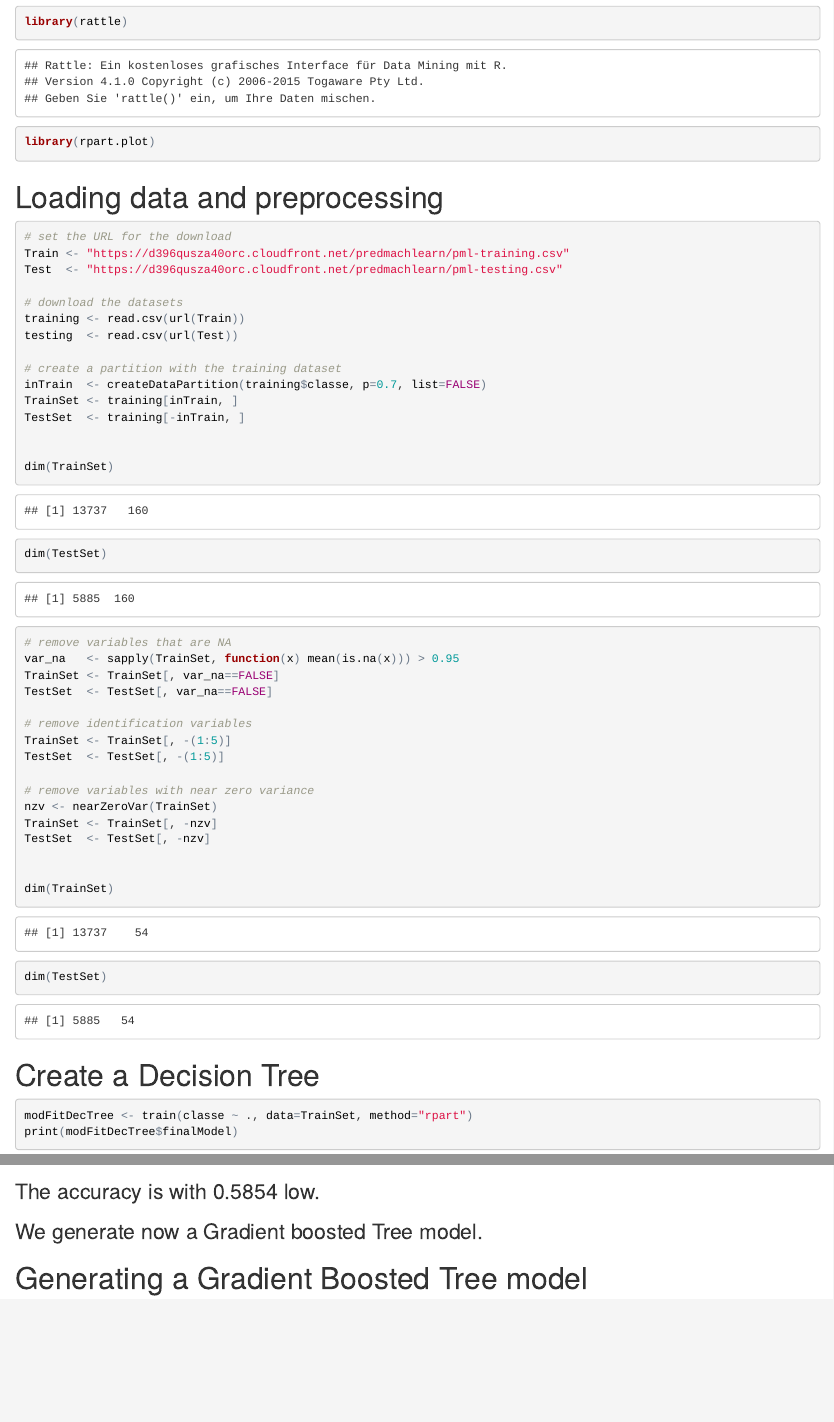
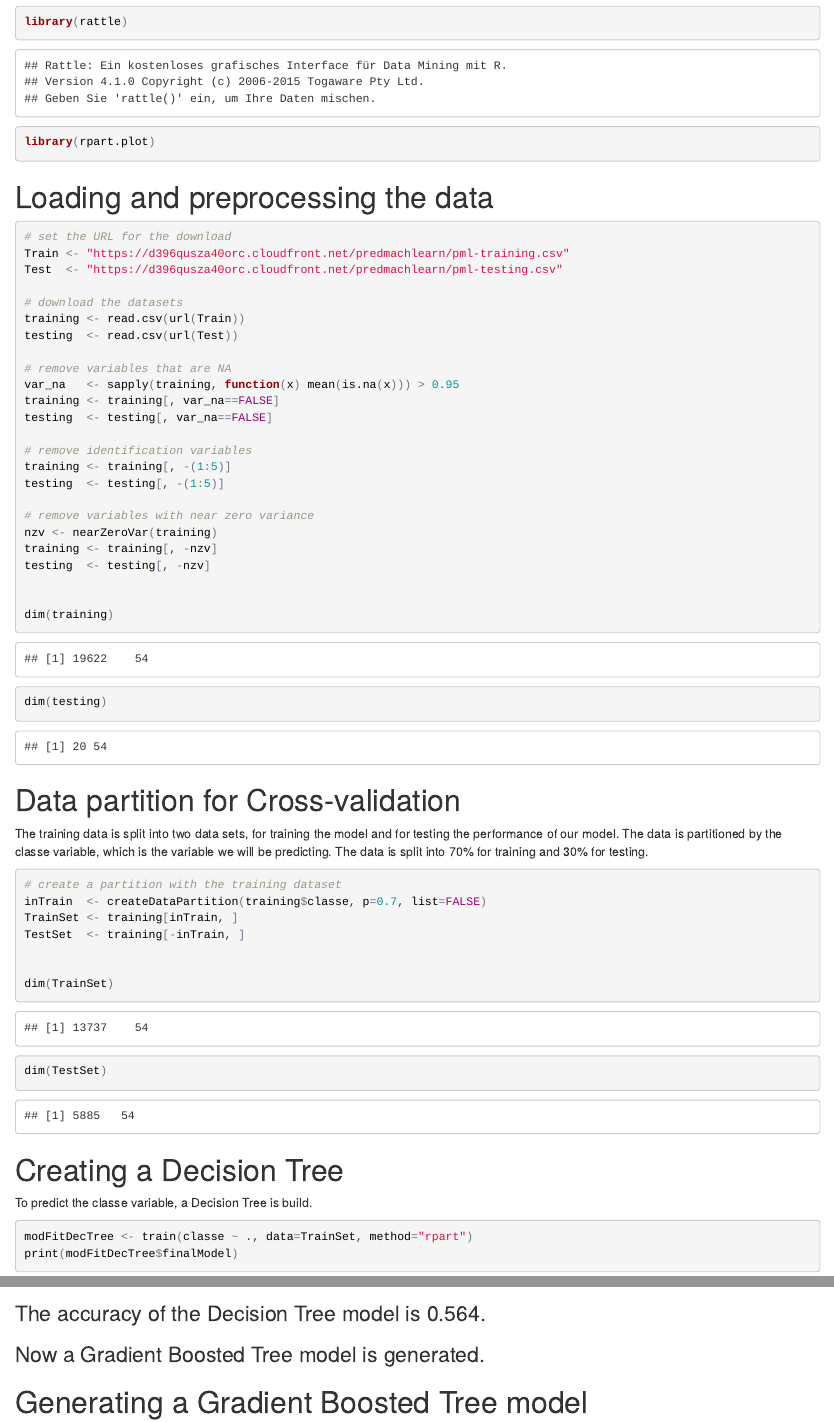
Before and after one commit to GHCoursera/practicalmachinelearning, an R Markdown document (index.Rmd): the page in a window 1100 px wide, from 770 px down, and a second part further down, joined at a grey line. The pictures show the output file index.html that the author committed with the source, opened offline.

Commit message:
Add files via upload

````diff
--- a/index.Rmd
+++ b/index.Rmd
@@ -26,7 +26,7 @@ library(rpart.plot)
 
 ```
 
-# Loading data and preprocessing
+# Loading and preprocessing the data
 
 ```{r}
 # set the URL for the download
@@ -37,6 +37,30 @@ Test  <- "https://d396qusza40orc.cloudfront.net/predmachlearn/pml-testing.csv"
 training <- read.csv(url(Train))
 testing  <- read.csv(url(Test))
 
+# remove variables that are NA
+var_na   <- sapply(training, function(x) mean(is.na(x))) > 0.95
+training <- training[, var_na==FALSE]
+testing  <- testing[, var_na==FALSE]
+
+# remove identification variables
+training <- training[, -(1:5)]
+testing  <- testing[, -(1:5)]
+
+# remove variables with near zero variance
+nzv <- nearZeroVar(training)
+training <- training[, -nzv]
+testing  <- testing[, -nzv]
+
+
+dim(training)
+dim(testing)
+
+
+```
+# Data partition for Cross-validation
+The training data is split into two data sets, for training the model and for testing the performance of our model. The data is partitioned by the classe variable, which is the variable we will be predicting. The data is split into 70% for training and 30% for testing.
+
+```{r}
 # create a partition with the training dataset
 inTrain  <- createDataPartition(training$classe, p=0.7, list=FALSE)
 TrainSet <- training[inTrain, ]
@@ -45,28 +69,11 @@ TestSet  <- training[-inTrain, ]
 
 dim(TrainSet)
 dim(TestSet)
+```
 
-# remove variables that are NA
-var_na   <- sapply(TrainSet, function(x) mean(is.na(x))) > 0.95
-TrainSet <- TrainSet[, var_na==FALSE]
-TestSet  <- TestSet[, var_na==FALSE]
+# Creating a Decision Tree
+To predict the classe variable, a Decision Tree is build.
 
-# remove identification variables
-TrainSet <- TrainSet[, -(1:5)]
-TestSet  <- TestSet[, -(1:5)]
-
-# remove variables with near zero variance
-nzv <- nearZeroVar(TrainSet)
-TrainSet <- TrainSet[, -nzv]
-TestSet  <- TestSet[, -nzv]
-
-
-dim(TrainSet)
-dim(TestSet)
-
-
-```
-# Creating a Decision Tree
 
 ```{r}
 
@@ -80,9 +87,9 @@ confMatDecTree <- confusionMatrix(predictDecTree, TestSet$classe)
 confMatDecTree
 
 ```
-###The accuracy is with 0.5854 low.
+###The accuracy of the Decision Tree model is 0.564.
 
-###We generate now a Gradient boosted Tree model.
+###Now a Gradient Boosted Tree model is generated.
 
 # Generating a Gradient Boosted Tree model
 
````
Also changed, not shown: index.html, index.Rmd (2 more changed lines).
